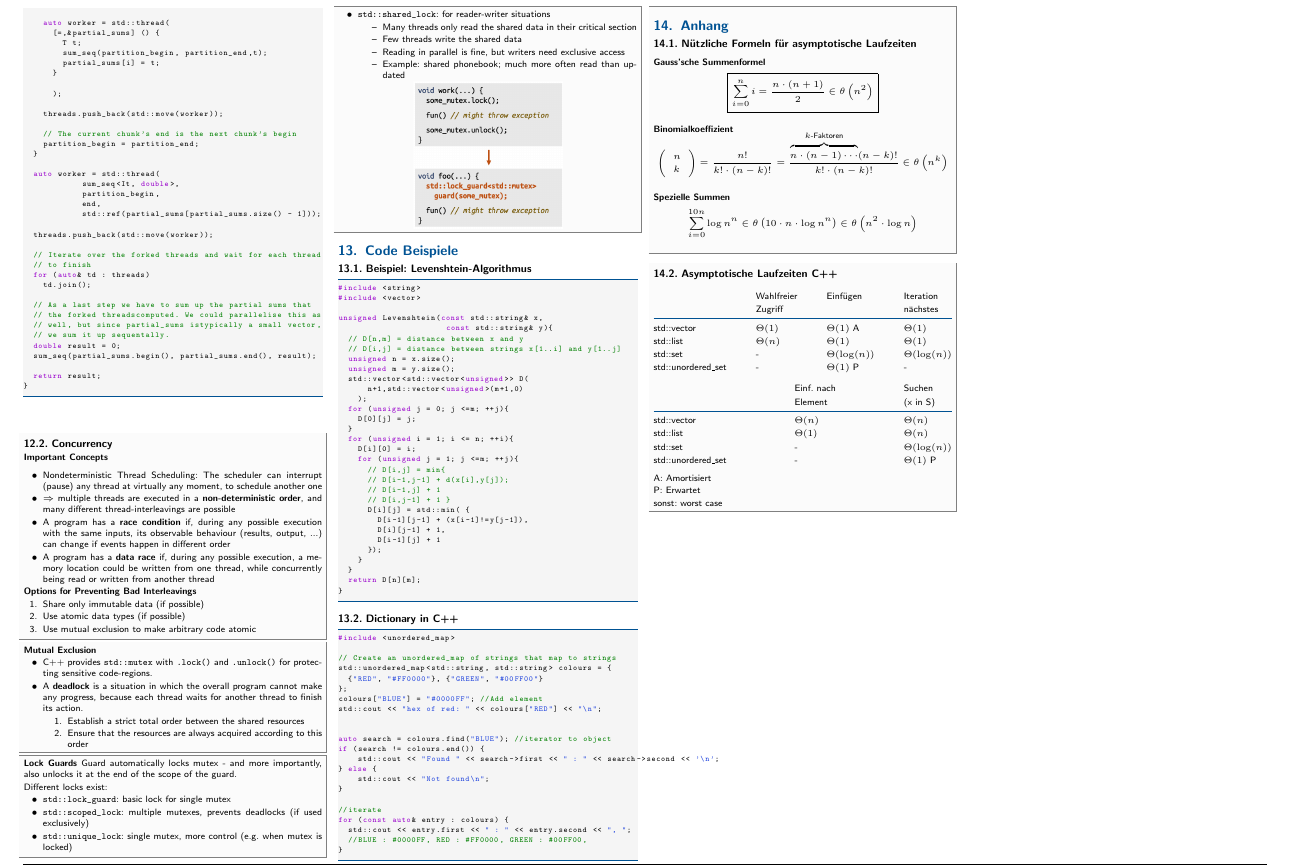
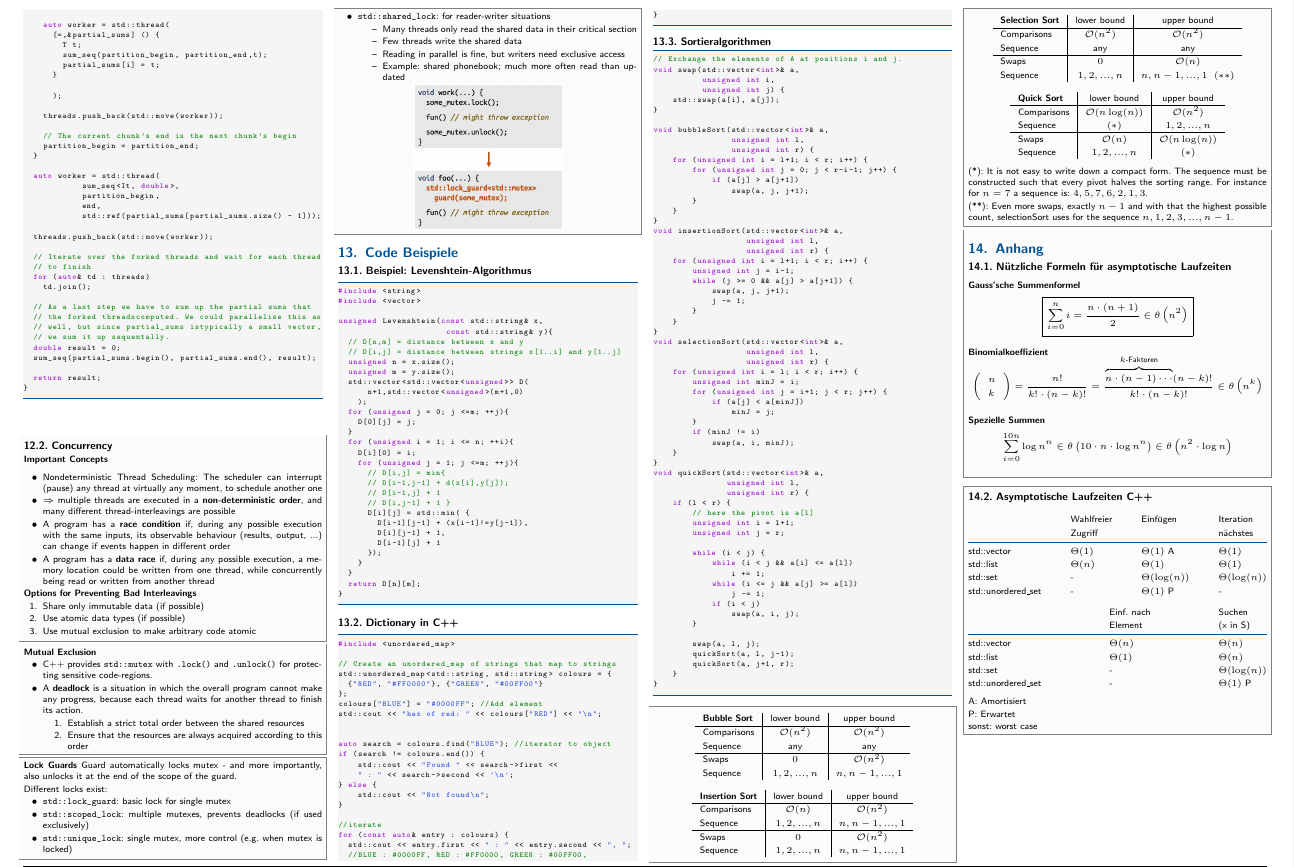
Before and after one commit to niccantieni/infk2-summary, a LaTeX document (InformatikII.tex, which reads sections/code-examples.tex): part of page 8 of 8, cut so that both start at the same text. Compiled offline with pdfLaTeX.

Commit message:
Add sorting algorithms

```diff
--- a/InformatikII.tex
+++ b/InformatikII.tex
@@ -27,7 +27,7 @@
 
 %\renewcommand{\vec}[1]{\underline{#1}}
 \newcommand\tab[1][.3cm]{\hspace*{#1}}
-
+\newcommand{\bigO}{\mathcal{O}}
 % set document information
 \title{Zusammenfassung Informatik II}
 
--- a/sections/code-examples.tex
+++ b/sections/code-examples.tex
@@ -64,3 +65,127 @@ for (const auto& entry : colours) {
   //BLUE : #0000FF, RED : #FF0000, GREEN : #00FF00,
 }
 \end{lstlisting}
+
+\subsection{Sortieralgorithmen}
+\begin{lstlisting}[language=C++]
+// Exchange the elements of A at positions i and j.
+void swap(std::vector<int>& a,
+          unsigned int i,
+          unsigned int j) {
+    std::swap(a[i], a[j]);
+}
+
+void bubbleSort(std::vector<int>& a,
+                unsigned int l,
+                unsigned int r) {
+    for (unsigned int i = l+1; i < r; i++) {
+        for (unsigned int j = 0; j < r-i-1; j++) {
+            if (a[j] > a[j+1])
+                swap(a, j, j+1);
+        }
+    }
+}
+void insertionSort(std::vector<int>& a,
+                   unsigned int l,
+                   unsigned int r) {
+    for (unsigned int i = l+1; i < r; i++) {
+        unsigned int j = i-1;
+        while (j >= 0 && a[j] > a[j+1]) {
+            swap(a, j, j+1);
+            j -= 1;
+        }
+    }
+}
+void selectionSort(std::vector<int>& a,
+                   unsigned int l,
+                   unsigned int r) {
+    for (unsigned int i = l; i < r; i++) {
+        unsigned int minJ = i;
+        for (unsigned int j = i+1; j < r; j++) {
+            if (a[j] < a[minJ])
+                minJ = j;
+        }
+        if (minJ != i)
+            swap(a, i, minJ);
+    }
+}
+void quickSort(std::vector<int>& a,
+               unsigned int l,
+               unsigned int r) {
+    if (l < r) {
+        // here the pivot is a[l]
+        unsigned int i = l+1;
+        unsigned int j = r;
+
+        while (i < j) {
+            while (i < j && a[i] <= a[l])
+                i += 1;
+            while (i <= j && a[j] >= a[l])
+                j -= 1;
+            if (i < j)
+                swap(a, i, j);
+        }
+
+        swap(a, l, j);
+        quickSort(a, l, j-1);
+        quickSort(a, j+1, r);
+    }
+}
+\end{lstlisting}
+
+\begin{sectionbox}
+
+%\newcommand{\N}{\mathbb{N}}
+%\newcommand{\R}{\mathbb{R}}
+%
+
+$$
+  \begin{array}{l | c | c }
+    \textbf{Bubble Sort} & \text{lower bound} & \text{upper bound}\\ \hline
+    \text{Comparisons} & \bigO(n^2) & \bigO(n^2)\\
+    \text{Sequence} & \text{any} & \text{any} \\ \hline
+    \text{Swaps} & 0 & \bigO(n^2)\\
+    \text{Sequence} & 1,2,...,n & n,n-1,...,1  \\
+  \end{array}
+$$
+
+
+$$
+  \begin{array}{l | c | c }
+    \textbf{Insertion Sort} & \text{lower bound} & \text{upper bound}\\ \hline
+    \text{Comparisons} & \bigO(n) & \bigO(n^2)\\
+    \text{Sequence} & 1,2,...,n & n,n-1,...,1 \\ \hline
+    \text{Swaps} & 0 & \bigO(n^2)\\
+    \text{Sequence} & 1,2,...,n & n,n-1,...,1  \\
+  \end{array}
+$$
+\end{sectionbox}
+\vspace{-4pt}
+\begin{sectionbox}
+
+$$
+  \begin{array}{l | c | c }
+    \textbf{Selection Sort} & \text{lower bound} & \text{upper bound}\\ \hline
+    \text{Comparisons} & \bigO(n^2) & \bigO(n^2)\\
+    \text{Sequence} & \text{any} & \text{any} \\ \hline
+    \text{Swaps} & 0 & \bigO(n)\\
+    \text{Sequence} & 1,2,...,n & n,n-1,...,1 ~~(**) \\
+  \end{array}
+$$
+
+
+$$
+  \begin{array}{l | c | c }
+    \textbf{Quick Sort} & \text{lower bound} & \text{upper bound}\\ \hline
+    \text{Comparisons} & \bigO(n\log(n))& \bigO(n^2) \\
+    \text{Sequence} & (*) & 1,2,...,n \\ \hline
+    \text{Swaps} & \bigO(n) & \bigO(n \log(n))  \\
+    \text{Sequence} & 1,2,...,n & (*) \\
+  \end{array}
+$$
+
+
+(*): It is not easy to write down a compact form. The sequence must be constructed such that every pivot halves the sorting range. For instance for $n=7$ a sequence is: $4,5,7,6,2,1,3$.
+
+(**): Even more swaps, exactly $n-1$ and with that the highest possible count, selectionSort uses for the sequence $n, 1, 2, 3, ..., n-1$.
+\end{sectionbox}
```
Also changed, not shown: sections/code-examples.tex (3 more changed lines).
